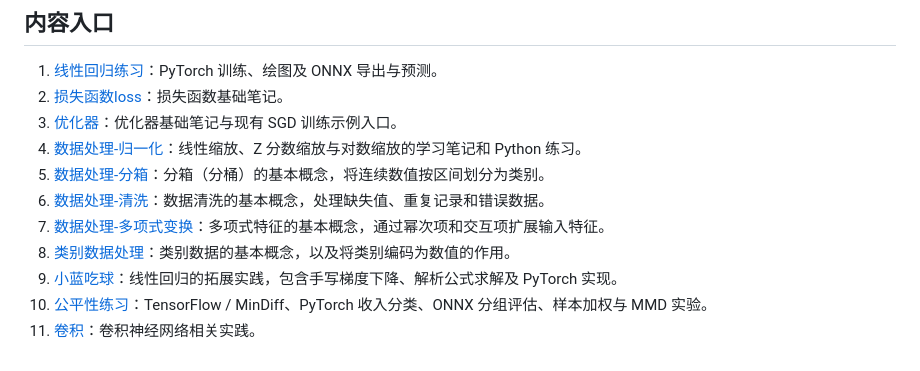
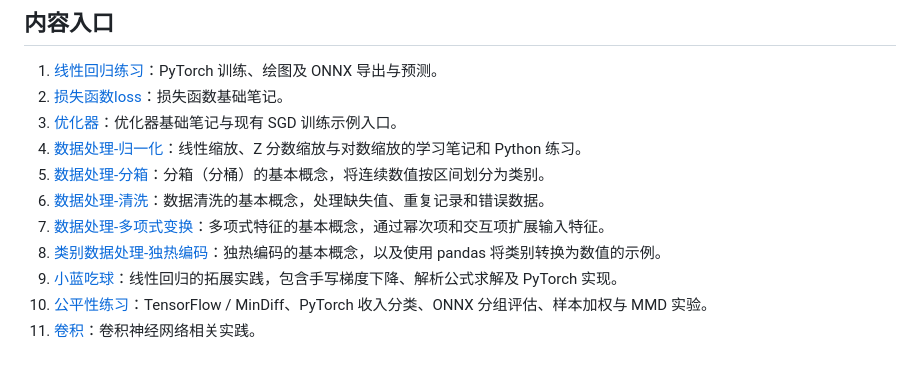
Before and after one commit to lcy2451/machine_learning_learning, a Markdown page: README.md, the part around the change. GitHub-like rendering.

```diff
--- a/README.md
+++ b/README.md
@@ -18,7 +18,7 @@
 5. [数据处理-分箱](./数据处理-分箱/README.md)：分箱（分桶）的基本概念，将连续数值按区间划分为类别。
 6. [数据处理-清洗](./数据处理-清洗/README.md)：数据清洗的基本概念，处理缺失值、重复记录和错误数据。
 7. [数据处理-多项式变换](./数据处理-多项式变换/README.md)：多项式特征的基本概念，通过幂次项和交互项扩展输入特征。
-8. [类别数据处理](./类别数据处理/README.md)：类别数据的基本概念，以及将类别编码为数值的作用。
+8. [类别数据处理-独热编码](./类别数据处理-独热编码/README.md)：独热编码的基本概念，以及使用 pandas 将类别转换为数值的示例。
 9. [小蓝吃球](./小蓝吃球/README.md)：线性回归的拓展实践，包含手写梯度下降、解析公式求解及 PyTorch 实现。
 10. [公平性练习](./公平性/README.md)：TensorFlow / MinDiff、PyTorch 收入分类、ONNX 分组评估、样本加权与 MMD 实验。
 11. [卷积](./卷积/README.md)：卷积神经网络相关实践。
```
Also changed, not shown: 类别数据处理-独热编码/README.md (added, +71 -0 lines), 类别数据处理/README.md (deleted, +0 -5 lines), 类别数据处理-独热编码/Indexnumbers.png (added), 类别数据处理-独热编码/car_color.png (added), 1 other file.
